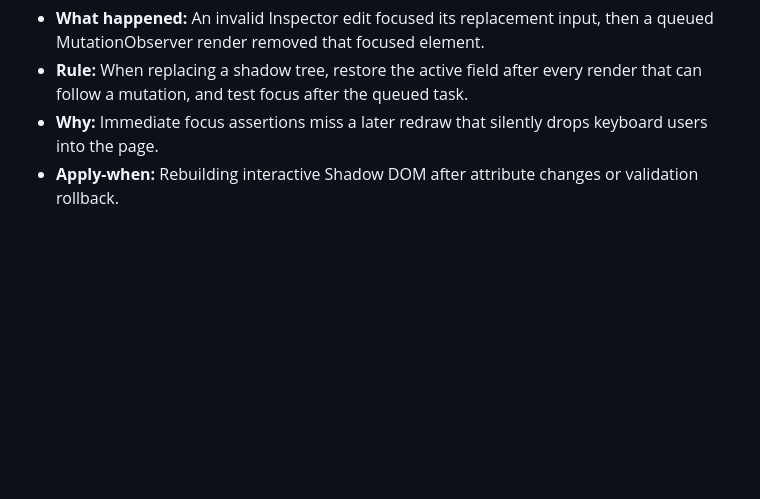
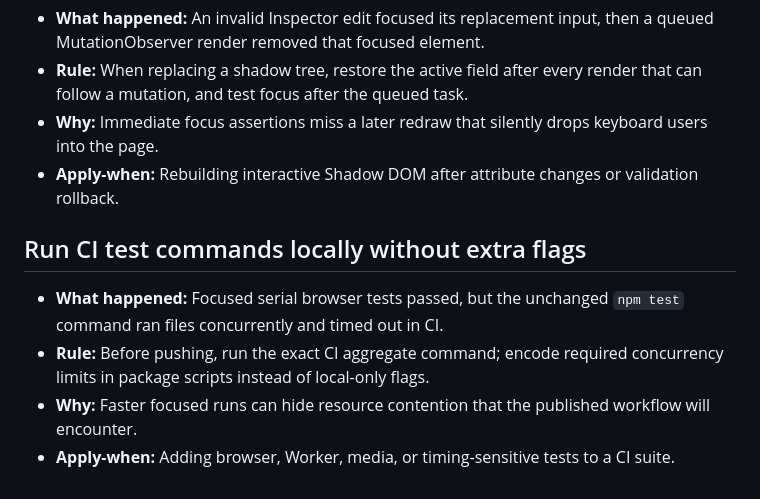
Before and after one commit to koseki2580/extended-html, a Markdown page: agents/tasks/lessons.md, the part around the change. GitHub-like rendering; blank space fills up the shorter version.

Commit message:
docs(agents): 📝 : match local and CI test commands

```diff
--- a/agents/tasks/lessons.md
+++ b/agents/tasks/lessons.md
@@ -104,3 +104,10 @@
 - **Rule:** When replacing a shadow tree, restore the active field after every render that can follow a mutation, and test focus after the queued task.
 - **Why:** Immediate focus assertions miss a later redraw that silently drops keyboard users into the page.
 - **Apply-when:** Rebuilding interactive Shadow DOM after attribute changes or validation rollback.
+
+## Run CI test commands locally without extra flags
+
+- **What happened:** Focused serial browser tests passed, but the unchanged `npm test` command ran files concurrently and timed out in CI.
+- **Rule:** Before pushing, run the exact CI aggregate command; encode required concurrency limits in package scripts instead of local-only flags.
+- **Why:** Faster focused runs can hide resource contention that the published workflow will encounter.
+- **Apply-when:** Adding browser, Worker, media, or timing-sensitive tests to a CI suite.
```
